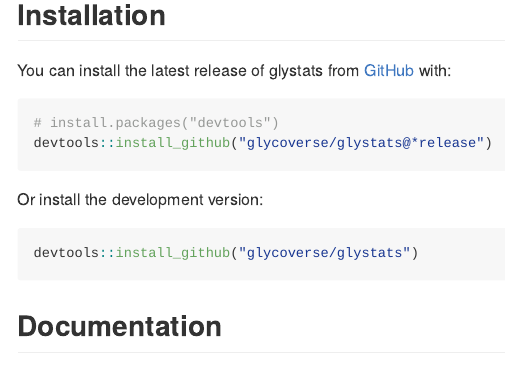
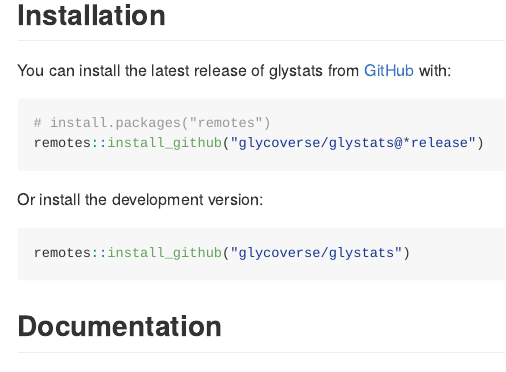
Before and after one commit to glycoverse/glystats, an R Markdown document (README.Rmd): the page in a window 1100 px wide, from 190 px down. The pictures show the output file README.md that the author committed with the source, drawn offline in the style of GitHub; badge pictures from the web are left out.

Commit message:
docs: update installation guide in README

````diff
--- a/README.Rmd
+++ b/README.Rmd
@@ -31,14 +31,14 @@
 You can install the latest release of glystats from [GitHub](https://github.com/) with:
 
 ``` r
-# install.packages("devtools")
-devtools::install_github("glycoverse/glystats@*release")
+# install.packages("remotes")
+remotes::install_github("glycoverse/glystats@*release")
 ```
 
 Or install the development version:
 
 ``` r
-devtools::install_github("glycoverse/glystats")
+remotes::install_github("glycoverse/glystats")
 ```
 
 ## Documentation
````
Also changed, not shown: README.md.
